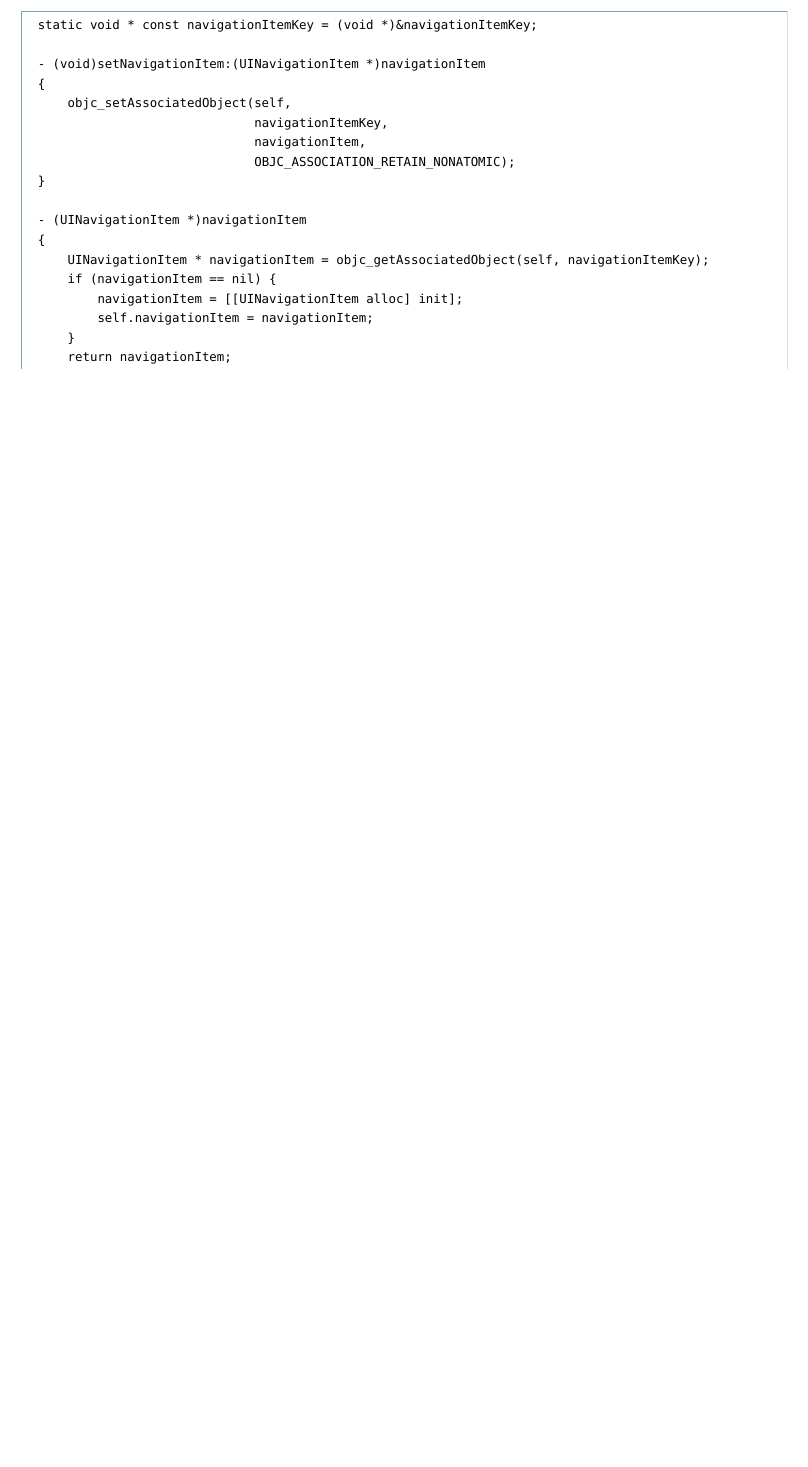
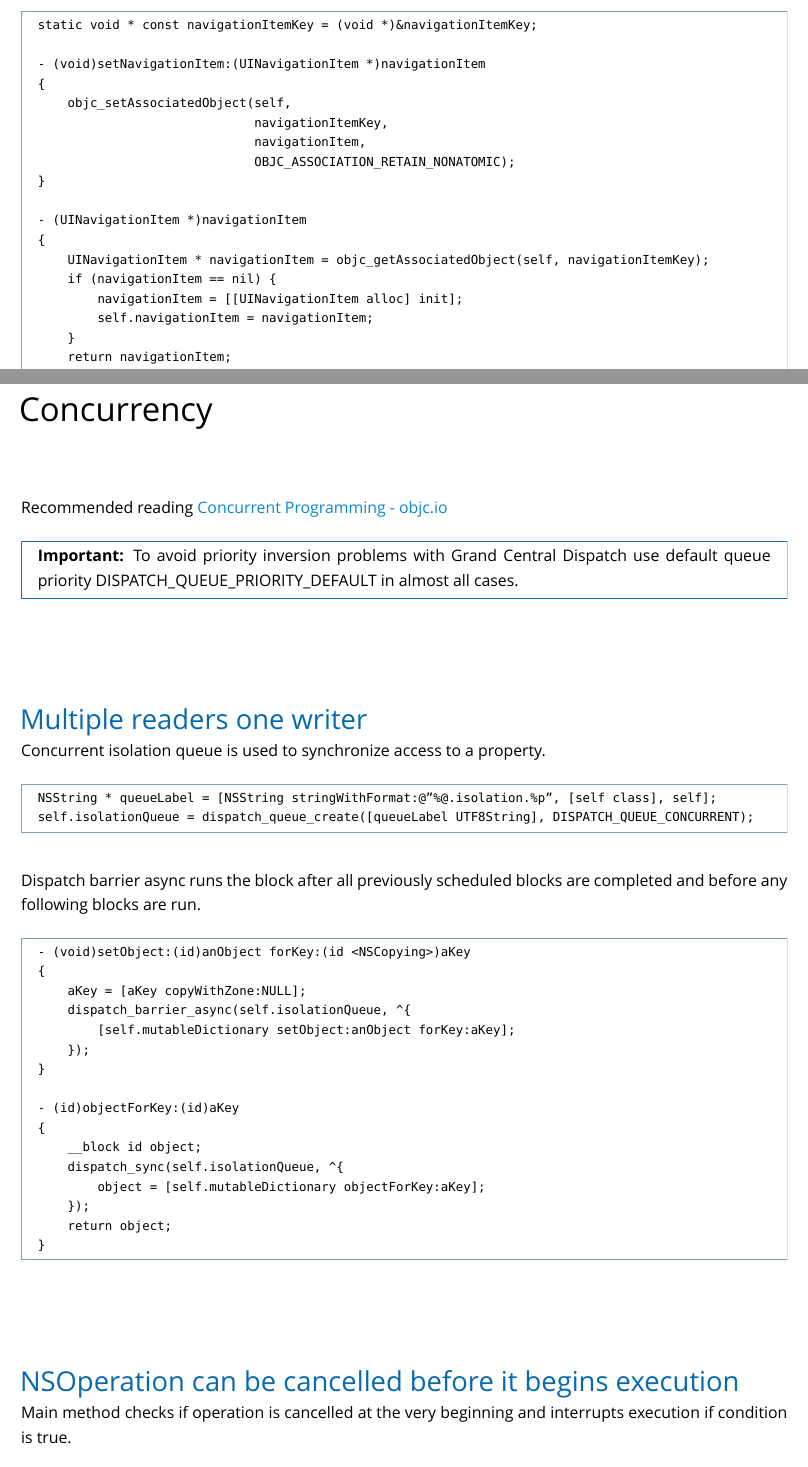
Before and after one commit to wnagrodzki/CocoaProgrammingGuidelines, a LaTeX document (Cocoa Programming Guidelines.tex): part of page 11 of 11 before the commit and two parts of pages 11 and 12 of 13 after it, the two joined at a grey line, cut so that both start at the same text, the shorter picture padded with empty space. Compiled offline with XeLaTeX; a missing font is replaced by an installed copy or a similar font.

Commit message:
Concurrency

```diff
--- a/Cocoa Programming Guidelines.tex
+++ b/Cocoa Programming Guidelines.tex
@@ -633,3 +633,46 @@
 \end{codelisting}
 
 
+\section{Concurrency}
+
+Recommended reading  \href{http://www.objc.io/issue-2/}{Concurrent Programming - objc.io}
+
+\begin{importantlisting}
+To avoid priority inversion problems with Grand Central Dispatch use default queue priority DISPATCH\_QUEUE\_PRIORITY\_DEFAULT in almost all cases.
+\end{importantlisting}
+
+
+\subsection{Multiple readers one writer}
+
+Concurrent isolation queue is used to synchronize access to a property.
+
+\begin{codelisting}
+NSString * queueLabel = [NSString stringWithFormat:@"%@.isolation.%p", [self class], self];
+self.isolationQueue = dispatch_queue_create([queueLabel UTF8String], DISPATCH_QUEUE_CONCURRENT);
+\end{codelisting}
+
+Dispatch barrier async runs the block after all previously scheduled blocks are completed and before any following blocks are run.
+
+\begin{codelisting}
+- (void)setObject:(id)anObject forKey:(id <NSCopying>)aKey
+{
+    aKey = [aKey copyWithZone:NULL];
+    dispatch_barrier_async(self.isolationQueue, ^{
+        [self.mutableDictionary setObject:anObject forKey:aKey];
+    });
+}
+
+- (id)objectForKey:(id)aKey
+{
+    __block id object;
+    dispatch_sync(self.isolationQueue, ^{
+        object = [self.mutableDictionary objectForKey:aKey];
+    });
+    return object;
+}
+\end{codelisting}
+
+
+\subsection{NSOperation can be cancelled before it begins execution}
+
+Main method checks if operation is cancelled at the very beginning and interrupts execution if condition is true.
@@ -636 +687,4 @@
+\end{codelisting}
+
+
 \end{document}
```
Also changed, not shown: Cocoa Programming Guidelines.pdf, Cocoa Programming Guidelines.tex (8 more changed lines).
